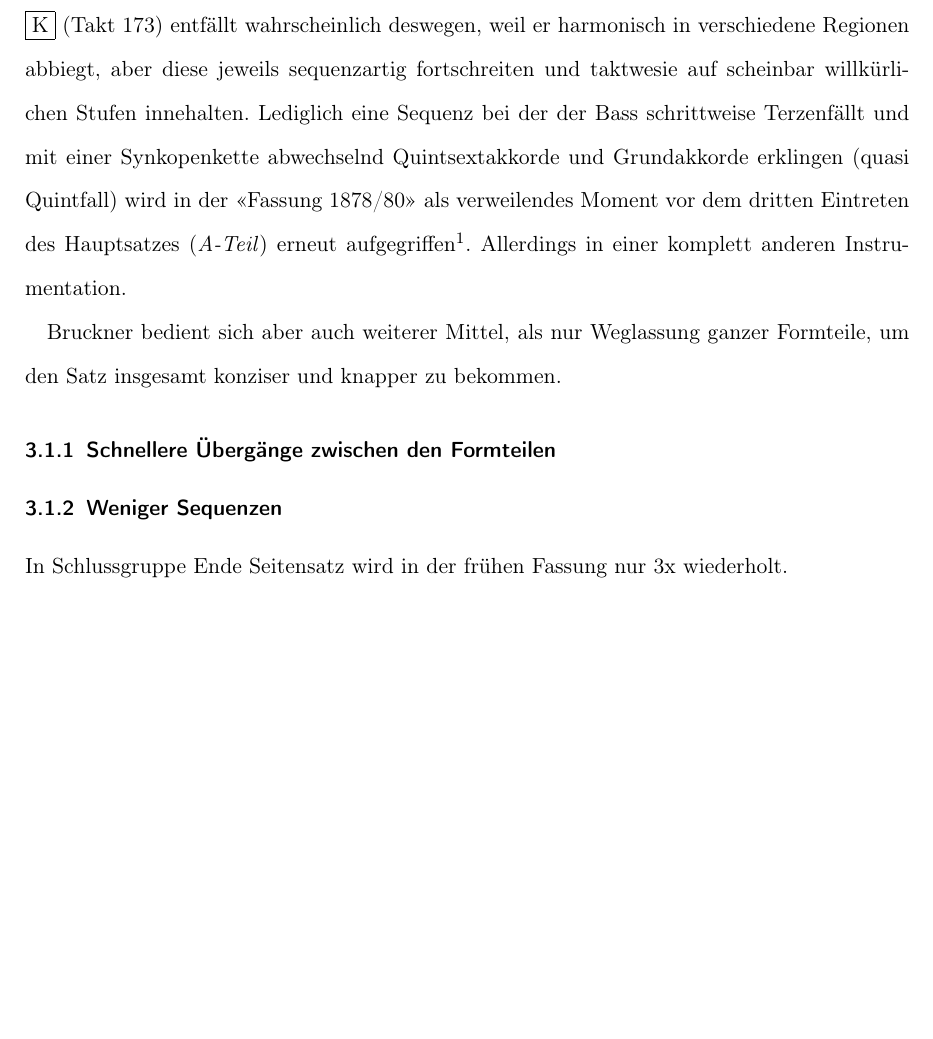
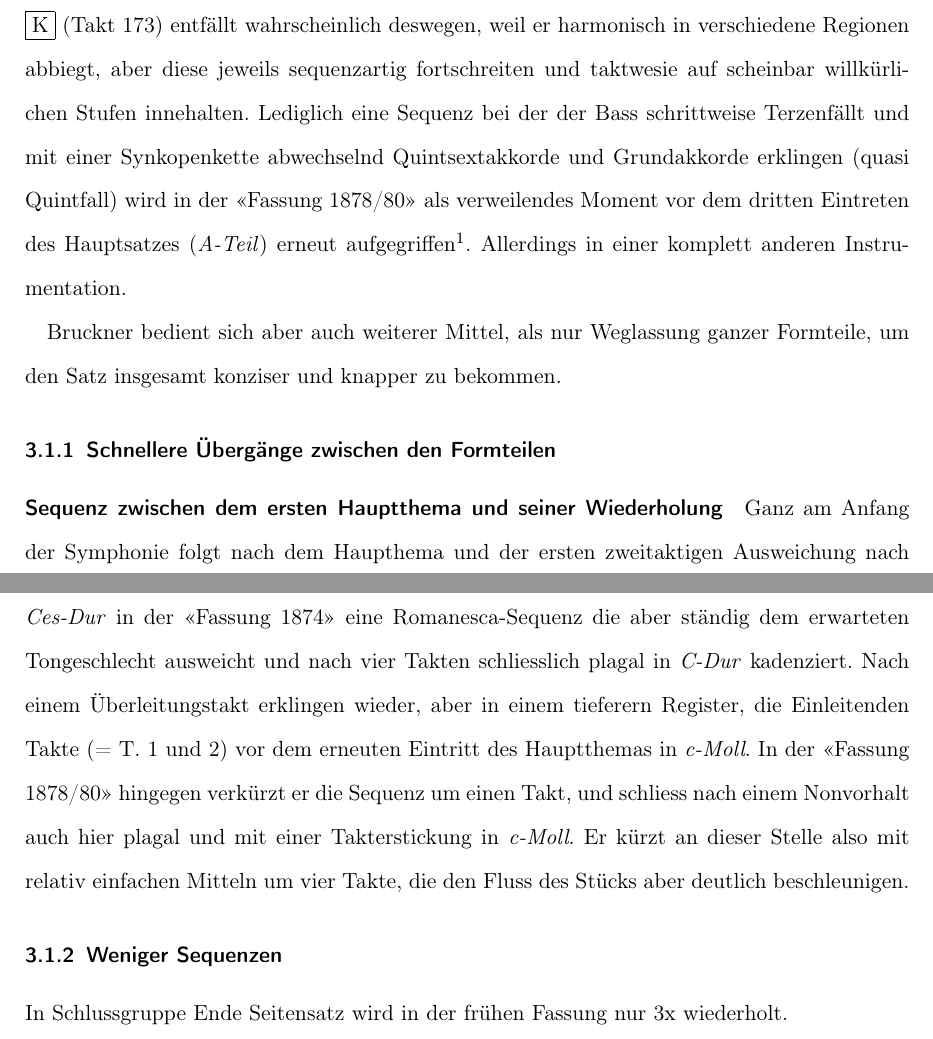
Before and after one commit to WolfgangDrescher/Bruckner-4.-Symphonie, a LaTeX document (index.tex, which reads section/vergleich.tex): part of page 7 of 11 before the commit and two parts of pages 7 and 8 of 11 after it, the two joined at a grey line, cut so that both start at the same text, the shorter picture padded with empty space. Compiled offline with pdfLaTeX.

Commit message:
Added paragraph for Sequenz after Hauptthema

```diff
--- a/section/vergleich.tex
+++ b/section/vergleich.tex
@@ -49,6 +49,13 @@ Bruckner bedient sich aber auch weiterer Mittel, als nur Weglassung ganzer Formt
 
 \subsubsection{Schnellere Übergänge zwischen den Formteilen}
 
+\paragraph{Sequenz zwischen dem ersten Hauptthema und seiner Wiederholung}
+
+Ganz am Anfang der Symphonie folgt nach dem Haupthema und der ersten zweitaktigen Ausweichung nach \emph{Ces-Dur} in der «Fassung 1874» eine Romanesca-Sequenz die aber ständig dem erwarteten Tongeschlecht ausweicht und nach vier Takten schliesslich plagal in \emph{C-Dur} kadenziert.
+Nach einem Überleitungstakt erklingen wieder, aber in einem tieferern Register, die Einleitenden Takte (= T. 1 und 2) vor dem erneuten Eintritt des Hauptthemas in \emph{c-Moll}.
+In der «Fassung 1878/80» hingegen verkürzt er die Sequenz um einen Takt, und schliess nach einem Nonvorhalt auch hier plagal und mit einer Takterstickung in \emph{c-Moll}.
+Er kürzt an dieser Stelle also mit relativ einfachen Mitteln um vier Takte, die den Fluss des Stücks aber deutlich beschleunigen.
+
 
 \subsubsection{Weniger Sequenzen}
 
```
